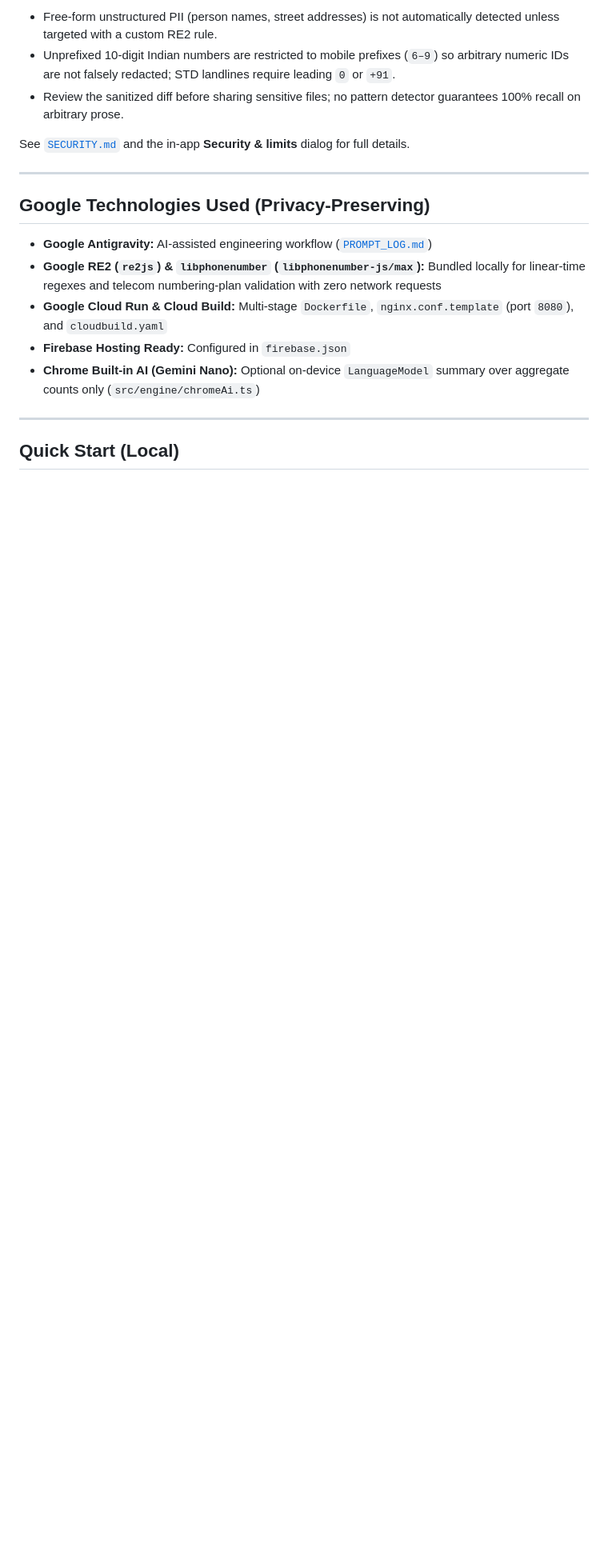
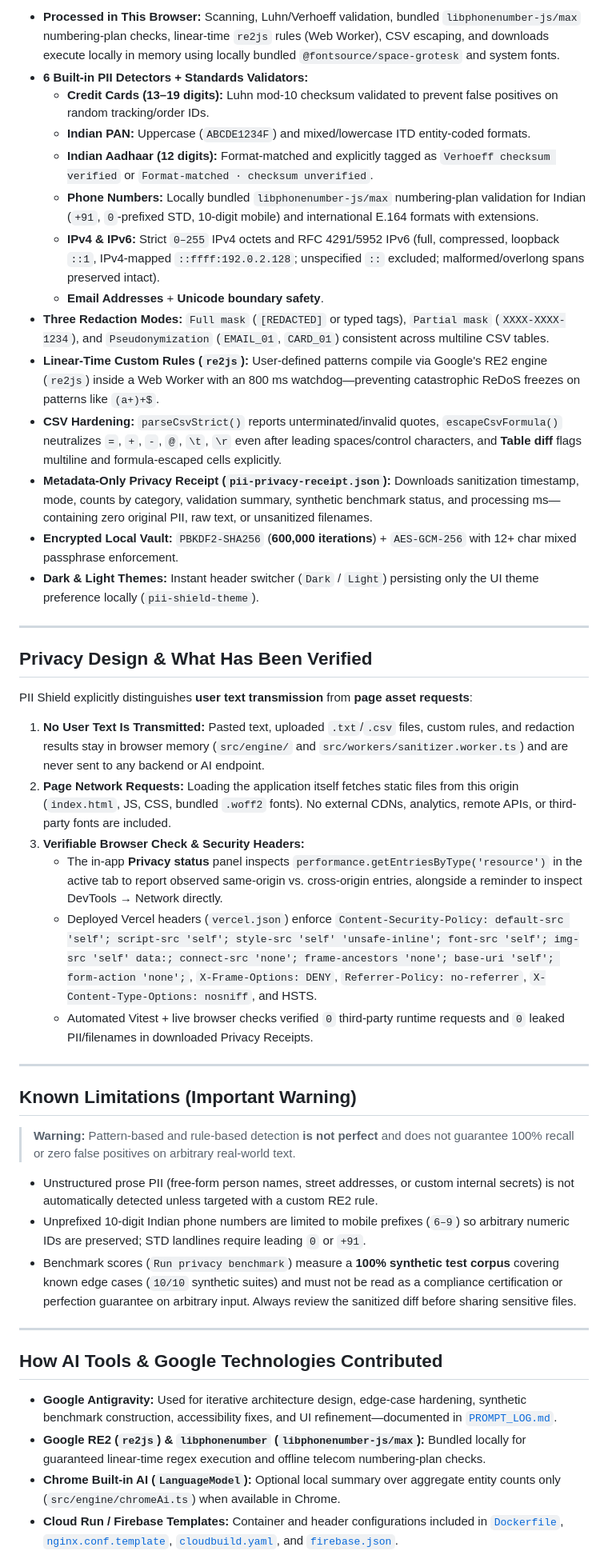
Before and after one commit to abhaysingh1230/promptwars-pii-shield, a Markdown page: README.md, the part around one of its changes. Shown at 80% size. GitHub-like rendering; blank space fills up the shorter version.

```diff
--- a/README.md
+++ b/README.md
@@ -35,20 +30,48 @@ Pasting raw logs, support exports, or spreadsheets into external AI tools expose
 
-- Free-form unstructured PII (person names, street addresses) is not automatically detected unless targeted with a custom RE2 rule.
-- Unprefixed 10-digit Indian numbers are restricted to mobile prefixes (`6–9`) so arbitrary numeric IDs are not falsely redacted; STD landlines require leading `0` or `+91`.
-- Review the sanitized diff before sharing sensitive files; no pattern detector guarantees 100% recall on arbitrary prose.
-
-See [`SECURITY.md`](./SECURITY.md) and the in-app **Security & limits** dialog for full details.
+- **Processed in This Browser:** Scanning, Luhn/Verhoeff validation, bundled `libphonenumber-js/max` numbering-plan checks, linear-time `re2js` rules (Web Worker), CSV escaping, and downloads execute locally in memory using locally bundled `@fontsource/space-grotesk` and system fonts.
+- **6 Built-in PII Detectors + Standards Validators:**
+  - **Credit Cards (13–19 digits):** Luhn mod-10 checksum validated to prevent false positives on random tracking/order IDs.
+  - **Indian PAN:** Uppercase (`ABCDE1234F`) and mixed/lowercase ITD entity-coded formats.
+  - **Indian Aadhaar (12 digits):** Format-matched and explicitly tagged as `Verhoeff checksum verified` or `Format-matched · checksum unverified`.
+  - **Phone Numbers:** Locally bundled `libphonenumber-js/max` numbering-plan validation for Indian (`+91`, `0`-prefixed STD, 10-digit mobile) and international E.164 formats with extensions.
+  - **IPv4 & IPv6:** Strict `0–255` IPv4 octets and RFC 4291/5952 IPv6 (full, compressed, loopback `::1`, IPv4-mapped `::ffff:192.0.2.128`; unspecified `::` excluded; malformed/overlong spans preserved intact).
+  - **Email Addresses** + **Unicode boundary safety**.
+- **Three Redaction Modes:** `Full mask` (`[REDACTED]` or typed tags), `Partial mask` (`XXXX-XXXX-1234`), and `Pseudonymization` (`EMAIL_01`, `CARD_01`) consistent across multiline CSV tables.
+- **Linear-Time Custom Rules (`re2js`):** User-defined patterns compile via Google's RE2 engine (`re2js`) inside a Web Worker with an 800 ms watchdog—preventing catastrophic ReDoS freezes on patterns like `(a+)+$`.
+- **CSV Hardening:** `parseCsvStrict()` reports unterminated/invalid quotes, `escapeCsvFormula()` neutralizes `=`, `+`, `-`, `@`, `\t`, `\r` even after leading spaces/control characters, and **Table diff** flags multiline and formula-escaped cells explicitly.
+- **Metadata-Only Privacy Receipt (`pii-privacy-receipt.json`):** Downloads sanitization timestamp, mode, counts by category, validation summary, synthetic benchmark status, and processing ms—containing zero original PII, raw text, or unsanitized filenames.
+- **Encrypted Local Vault:** `PBKDF2-SHA256` (**600,000 iterations**) + `AES-GCM-256` with 12+ char mixed passphrase enforcement.
+- **Dark & Light Themes:** Instant header switcher (`Dark` / `Light`) persisting only the UI theme preference locally (`pii-shield-theme`).
 
 ---
 
-## Google Technologies Used (Privacy-Preserving)
+## Privacy Design & What Has Been Verified
 
-- **Google Antigravity:** AI-assisted engineering workflow ([`PROMPT_LOG.md`](./PROMPT_LOG.md))
-- **Google RE2 (`re2js`) & `libphonenumber` (`libphonenumber-js/max`):** Bundled locally for linear-time regexes and telecom numbering-plan validation with zero network requests
-- **Google Cloud Run & Cloud Build:** Multi-stage `Dockerfile`, `nginx.conf.template` (port `8080`), and `cloudbuild.yaml`
-- **Firebase Hosting Ready:** Configured in `firebase.json`
-- **Chrome Built-in AI (Gemini Nano):** Optional on-device `LanguageModel` summary over aggregate counts only (`src/engine/chromeAi.ts`)
+PII Shield explicitly distinguishes **user text transmission** from **page asset requests**:
+
+1. **No User Text Is Transmitted:** Pasted text, uploaded `.txt`/`.csv` files, custom rules, and redaction results stay in browser memory (`src/engine/` and `src/workers/sanitizer.worker.ts`) and are never sent to any backend or AI endpoint.
+2. **Page Network Requests:** Loading the application itself fetches static files from this origin (`index.html`, JS, CSS, bundled `.woff2` fonts). No external CDNs, analytics, remote APIs, or third-party fonts are included.
+3. **Verifiable Browser Check & Security Headers:**
+   - The in-app **Privacy status** panel inspects `performance.getEntriesByType('resource')` in the active tab to report observed same-origin vs. cross-origin entries, alongside a reminder to inspect DevTools → Network directly.
+   - Deployed Vercel headers (`vercel.json`) enforce `Content-Security-Policy: default-src 'self'; script-src 'self'; style-src 'self' 'unsafe-inline'; font-src 'self'; img-src 'self' data:; connect-src 'none'; frame-ancestors 'none'; base-uri 'self'; form-action 'none';`, `X-Frame-Options: DENY`, `Referrer-Policy: no-referrer`, `X-Content-Type-Options: nosniff`, and HSTS.
+   - Automated Vitest + live browser checks verified `0` third-party runtime requests and `0` leaked PII/filenames in downloaded Privacy Receipts.
 
 ---
 
-## Quick Start (Local)
+## Known Limitations (Important Warning)
+
+> **Warning:** Pattern-based and rule-based detection **is not perfect** and does not guarantee 100% recall or zero false positives on arbitrary real-world text.
+
+- Unstructured prose PII (free-form person names, street addresses, or custom internal secrets) is not automatically detected unless targeted with a custom RE2 rule.
+- Unprefixed 10-digit Indian phone numbers are limited to mobile prefixes (`6–9`) so arbitrary numeric IDs are preserved; STD landlines require leading `0` or `+91`.
+- Benchmark scores (`Run privacy benchmark`) measure a **100% synthetic test corpus** covering known edge cases (`10/10` synthetic suites) and must not be read as a compliance certification or perfection guarantee on arbitrary input. Always review the sanitized diff before sharing sensitive files.
+
+---
+
+## How AI Tools & Google Technologies Contributed
+
+- **Google Antigravity:** Used for iterative architecture design, edge-case hardening, synthetic benchmark construction, accessibility fixes, and UI refinement—documented in [`PROMPT_LOG.md`](./PROMPT_LOG.md).
+- **Google RE2 (`re2js`) & `libphonenumber` (`libphonenumber-js/max`):** Bundled locally for guaranteed linear-time regex execution and offline telecom numbering-plan checks.
+- **Chrome Built-in AI (`LanguageModel`):** Optional local summary over aggregate entity counts only (`src/engine/chromeAi.ts`) when available in Chrome.
+- **Cloud Run / Firebase Templates:** Container and header configurations included in [`Dockerfile`](./Dockerfile), [`nginx.conf.template`](./nginx.conf.template), [`cloudbuild.yaml`](./cloudbuild.yaml), and [`firebase.json`](./firebase.json).
+
```
Also changed, not shown: other parts of README.md (+21 -23 lines), docs/demo.gif (added), docs/screen-benchmark-privacy.png (added), docs/screen-csv-table.png (added), docs/screen-workspace.png (added), 1 other file.
